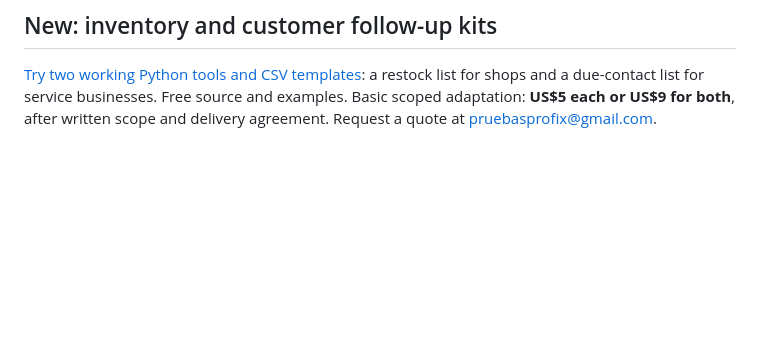
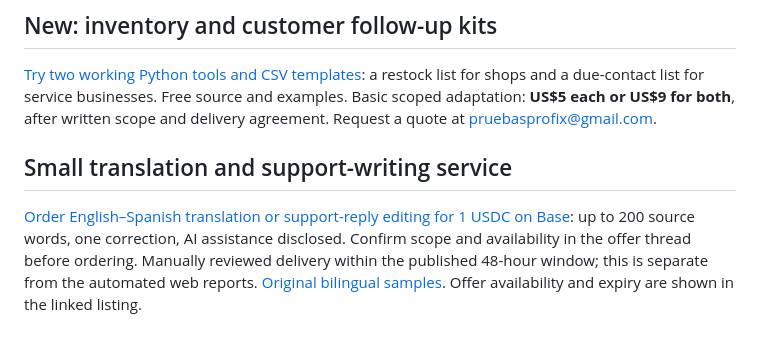
Before and after one commit to pruebasprofix-glitch/profix-code-services, a Markdown page: README.md, the part around the change. Drawn GitHub-style; blank space fills up the shorter version.

Commit message:
Link one-USDC bilingual writing offer

```diff
--- a/README.md
+++ b/README.md
@@ -47,3 +47,7 @@ An agreed small task includes the patch or script, the checks actually run, and
 ## New: inventory and customer follow-up kits
 
 [Try two working Python tools and CSV templates](kits/README.md): a restock list for shops and a due-contact list for service businesses. Free source and examples. Basic scoped adaptation: **US$5 each or US$9 for both**, after written scope and delivery agreement. Request a quote at pruebasprofix@gmail.com.
+
+## Small translation and support-writing service
+
+[Order English–Spanish translation or support-reply editing for 1 USDC on Base](https://1f916.ai/api/offers/44): up to 200 source words, one correction, AI assistance disclosed. Confirm scope and availability in the offer thread before ordering. Manually reviewed delivery within the published 48-hour window; this is separate from the automated web reports. [Original bilingual samples](samples/support-en-es.md). Offer availability and expiry are shown in the linked listing.
```
